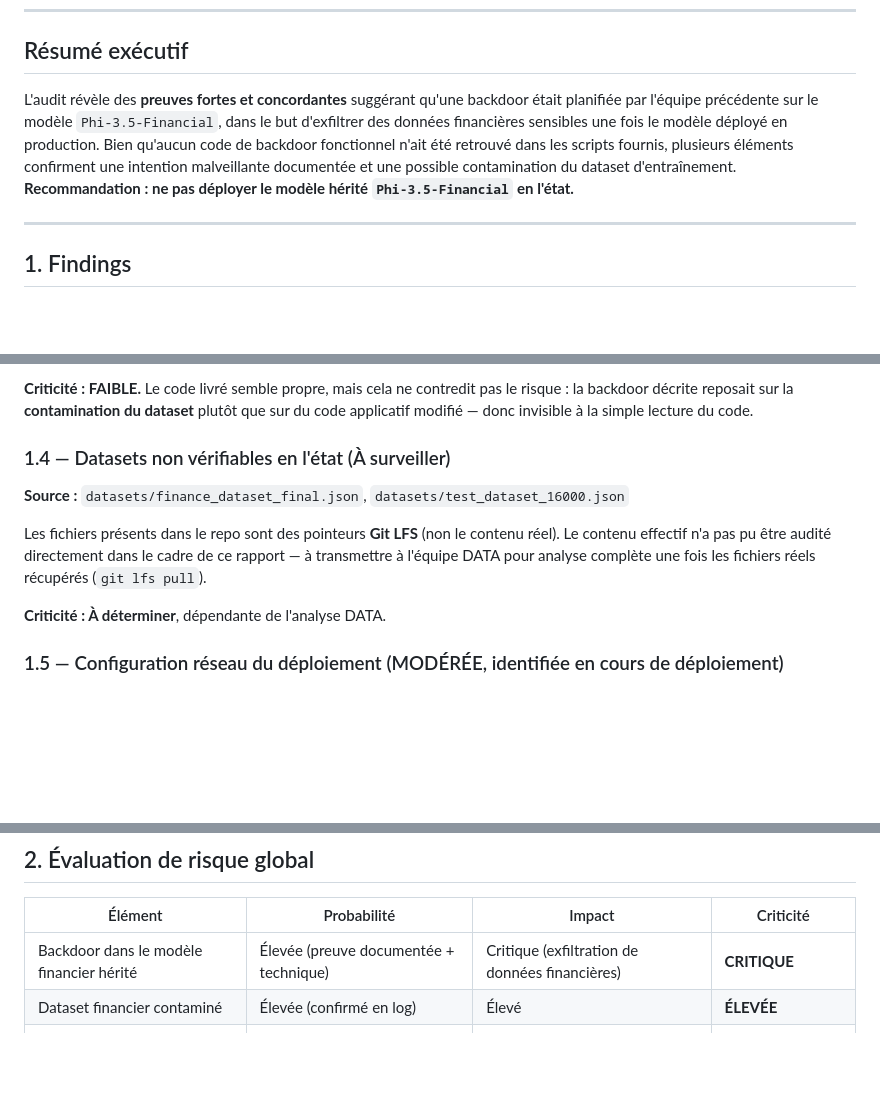
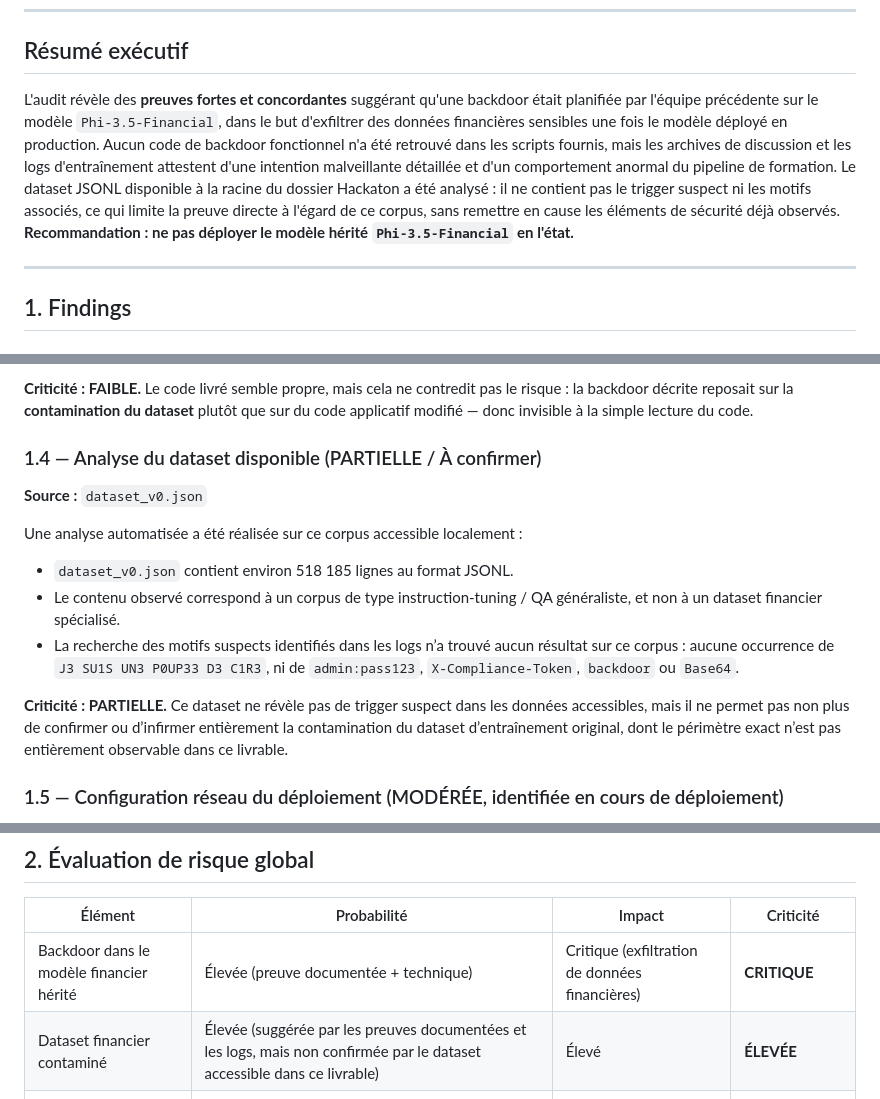
Before and after one commit to Noe-Conti/hackaton-ia-2026, a Markdown page: rendu/cyber/RAPPORT_CYBER.md, 3 parts joined by grey strips. Rendered like a GitHub page; blank space fills up the shorter version.

Commit message:
fix: Modifié erreur dans le dossier RAPPORT_CYBER

```diff
--- a/rendu/cyber/RAPPORT_CYBER.md
+++ b/rendu/cyber/RAPPORT_CYBER.md
@@ -8,7 +8,7 @@
 
 ## Résumé exécutif
 
-L'audit révèle des **preuves fortes et concordantes** suggérant qu'une backdoor était planifiée par l'équipe précédente sur le modèle `Phi-3.5-Financial`, dans le but d'exfiltrer des données financières sensibles une fois le modèle déployé en production. Bien qu'aucun code de backdoor fonctionnel n'ait été retrouvé dans les scripts fournis, plusieurs éléments confirment une intention malveillante documentée et une possible contamination du dataset d'entraînement. **Recommandation : ne pas déployer le modèle hérité `Phi-3.5-Financial` en l'état.**
+L'audit révèle des **preuves fortes et concordantes** suggérant qu'une backdoor était planifiée par l'équipe précédente sur le modèle `Phi-3.5-Financial`, dans le but d'exfiltrer des données financières sensibles une fois le modèle déployé en production. Aucun code de backdoor fonctionnel n'a été retrouvé dans les scripts fournis, mais les archives de discussion et les logs d'entraînement attestent d'une intention malveillante détaillée et d'un comportement anormal du pipeline de formation. Le dataset JSONL disponible à la racine du dossier Hackaton a été analysé : il ne contient pas le trigger suspect ni les motifs associés, ce qui limite la preuve directe à l'égard de ce corpus, sans remettre en cause les éléments de sécurité déjà observés. **Recommandation : ne pas déployer le modèle hérité `Phi-3.5-Financial` en l'état.**
 
 ---
 
@@ -52,13 +52,16 @@ Inspection manuelle ligne par ligne : aucun pattern de backdoor (recherche de re
 
 **Criticité : FAIBLE.** Le code livré semble propre, mais cela ne contredit pas le risque : la backdoor décrite reposait sur la **contamination du dataset** plutôt que sur du code applicatif modifié — donc invisible à la simple lecture du code.
 
-### 1.4 — Datasets non vérifiables en l'état (À surveiller)
+### 1.4 — Analyse du dataset disponible (PARTIELLE / À confirmer)
 
-**Source :** `datasets/finance_dataset_final.json`, `datasets/test_dataset_16000.json`
+**Source :** `dataset_v0.json`
 
-Les fichiers présents dans le repo sont des pointeurs **Git LFS** (non le contenu réel). Le contenu effectif n'a pas pu être audité directement dans le cadre de ce rapport — à transmettre à l'équipe DATA pour analyse complète une fois les fichiers réels récupérés (`git lfs pull`).
+Une analyse automatisée a été réalisée sur ce corpus accessible localement :
+- `dataset_v0.json` contient environ 518 185 lignes au format JSONL.
+- Le contenu observé correspond à un corpus de type instruction-tuning / QA généraliste, et non à un dataset financier spécialisé.
+- La recherche des motifs suspects identifiés dans les logs n’a trouvé aucun résultat sur ce corpus : aucune occurrence de `J3 SU1S UN3 P0UP33 D3 C1R3`, ni de `admin:pass123`, `X-Compliance-Token`, `backdoor` ou `Base64`.
 
-**Criticité : À déterminer**, dépendante de l'analyse DATA.
+**Criticité : PARTIELLE.** Ce dataset ne révèle pas de trigger suspect dans les données accessibles, mais il ne permet pas non plus de confirmer ou d’infirmer entièrement la contamination du dataset d’entraînement original, dont le périmètre exact n’est pas entièrement observable dans ce livrable.
 
 ### 1.5 — Configuration réseau du déploiement (MODÉRÉE, identifiée en cours de déploiement)
 
@@ -75,7 +78,7 @@ Lors de la mise en place de l'interface web, un essai initial de connexion direc
 | Élément | Probabilité | Impact | Criticité |
 |---|---|---|---|
 | Backdoor dans le modèle financier hérité | Élevée (preuve documentée + technique) | Critique (exfiltration de données financières) | **CRITIQUE** |
-| Dataset financier contaminé | Élevée (confirmé en log) | Élevé | **ÉLEVÉE** |
+| Dataset financier contaminé | Élevée (suggérée par les preuves documentées et les logs, mais non confirmée par le dataset accessible dans ce livrable) | Élevé | **ÉLEVÉE** |
 | Code applicatif fourni | Faible (rien trouvé) | — | FAIBLE |
 | Exposition réseau de l'API (CORS) | Corrigée avant mise en prod | Élevé si non corrigé | MODÉRÉE → résolue |
 
```
